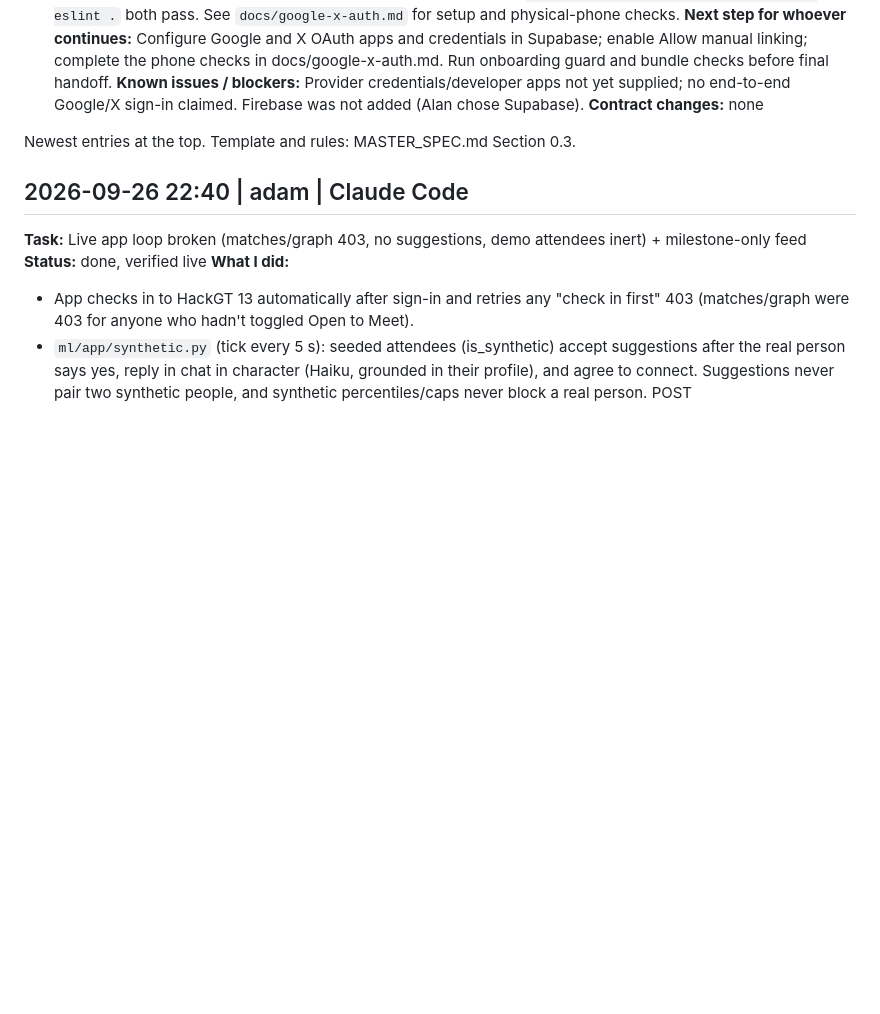
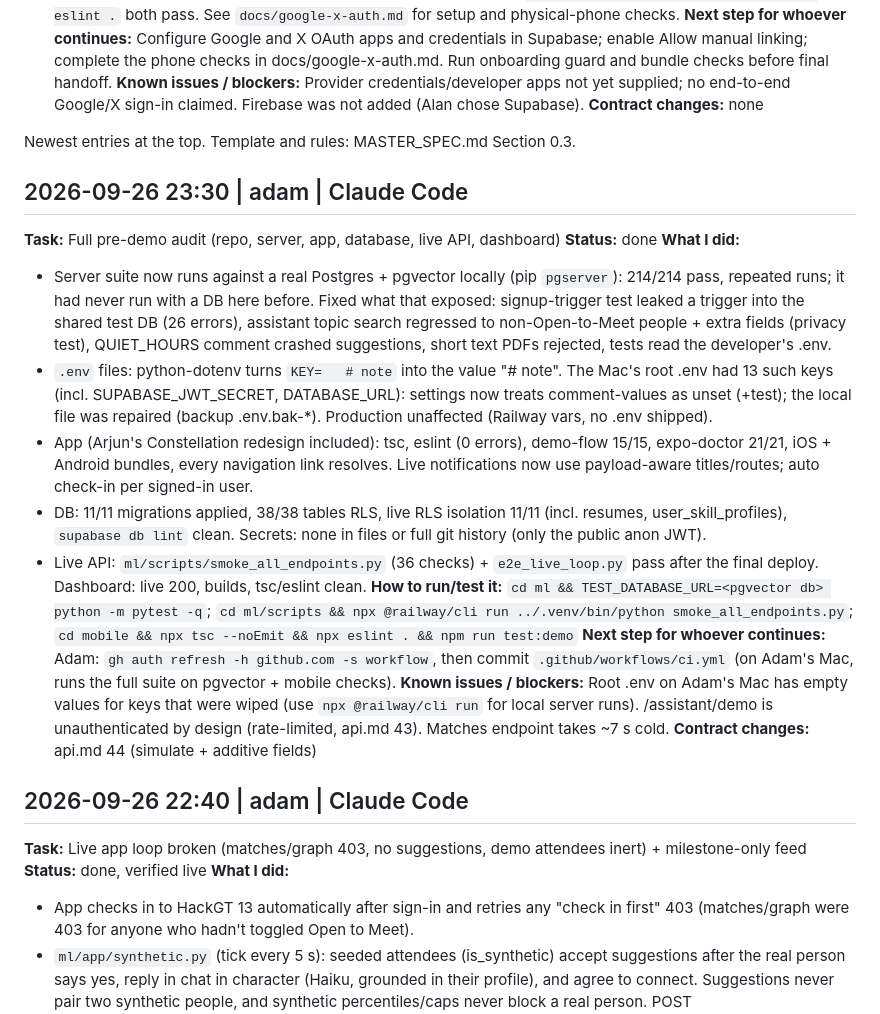
Before and after one commit to adamissac/hackgt13-project, a Markdown page: PROGRESS.md, the part around the change. Rendered like a GitHub page; blank space fills up the shorter version.

Commit message:
[docs] progress: full pre-demo audit

```diff
--- a/PROGRESS.md
+++ b/PROGRESS.md
@@ -52,6 +52,20 @@
 **Contract changes:** none
 
 Newest entries at the top. Template and rules: MASTER_SPEC.md Section 0.3.
+
+## 2026-09-26 23:30 | adam | Claude Code
+**Task:** Full pre-demo audit (repo, server, app, database, live API, dashboard)
+**Status:** done
+**What I did:**
+- Server suite now runs against a real Postgres + pgvector locally (pip `pgserver`): 214/214 pass, repeated runs; it had never run with a DB here before. Fixed what that exposed: signup-trigger test leaked a trigger into the shared test DB (26 errors), assistant topic search regressed to non-Open-to-Meet people + extra fields (privacy test), QUIET_HOURS comment crashed suggestions, short text PDFs rejected, tests read the developer's .env.
+- `.env` files: python-dotenv turns `KEY=   # note` into the value "# note". The Mac's root .env had 13 such keys (incl. SUPABASE_JWT_SECRET, DATABASE_URL): settings now treats comment-values as unset (+test); the local file was repaired (backup .env.bak-*). Production unaffected (Railway vars, no .env shipped).
+- App (Arjun's Constellation redesign included): tsc, eslint (0 errors), demo-flow 15/15, expo-doctor 21/21, iOS + Android bundles, every navigation link resolves. Live notifications now use payload-aware titles/routes; auto check-in per signed-in user.
+- DB: 11/11 migrations applied, 38/38 tables RLS, live RLS isolation 11/11 (incl. resumes, user_skill_profiles), `supabase db lint` clean. Secrets: none in files or full git history (only the public anon JWT).
+- Live API: `ml/scripts/smoke_all_endpoints.py` (36 checks) + `e2e_live_loop.py` pass after the final deploy. Dashboard: live 200, builds, tsc/eslint clean.
+**How to run/test it:** `cd ml && TEST_DATABASE_URL=<pgvector db> python -m pytest -q`; `cd ml/scripts && npx @railway/cli run ../.venv/bin/python smoke_all_endpoints.py`; `cd mobile && npx tsc --noEmit && npx eslint . && npm run test:demo`
+**Next step for whoever continues:** Adam: `gh auth refresh -h github.com -s workflow`, then commit `.github/workflows/ci.yml` (on Adam's Mac, runs the full suite on pgvector + mobile checks).
+**Known issues / blockers:** Root .env on Adam's Mac has empty values for keys that were wiped (use `npx @railway/cli run` for local server runs). /assistant/demo is unauthenticated by design (rate-limited, api.md 43). Matches endpoint takes ~7 s cold.
+**Contract changes:** api.md 44 (simulate + additive fields)
 
 ## 2026-09-26 22:40 | adam | Claude Code
 **Task:** Live app loop broken (matches/graph 403, no suggestions, demo attendees inert) + milestone-only feed
```
